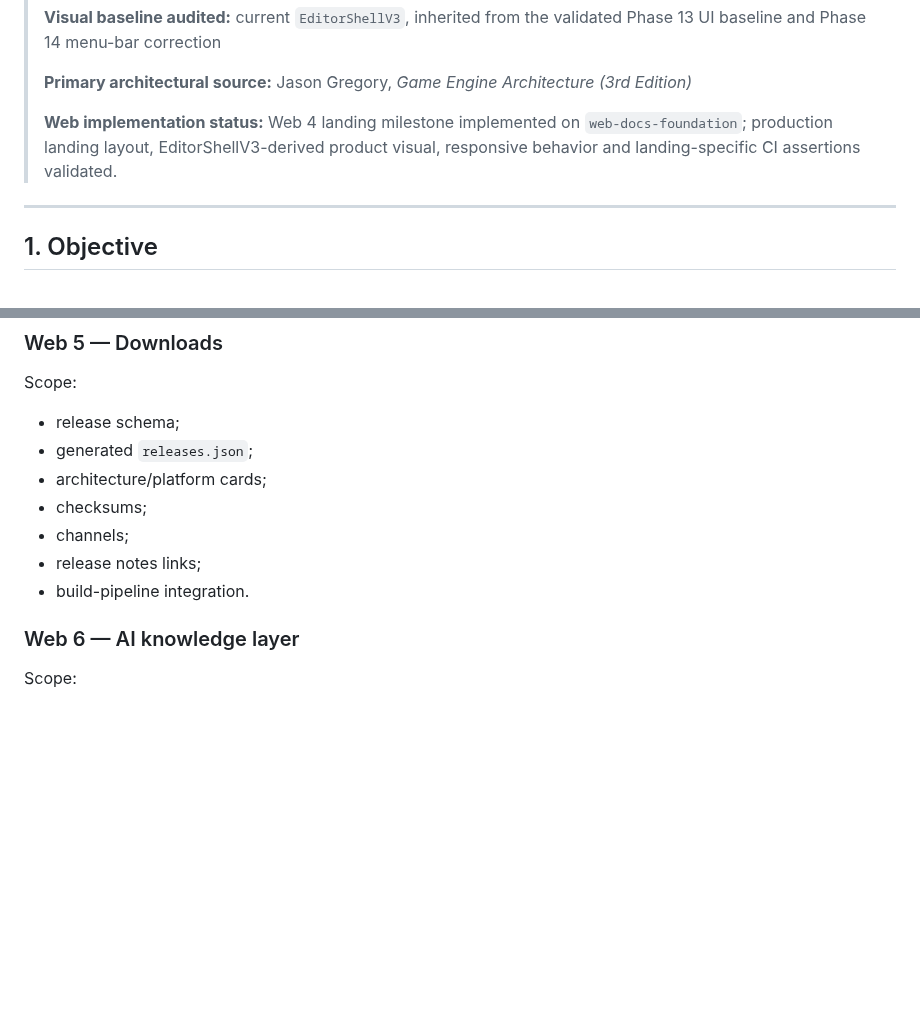
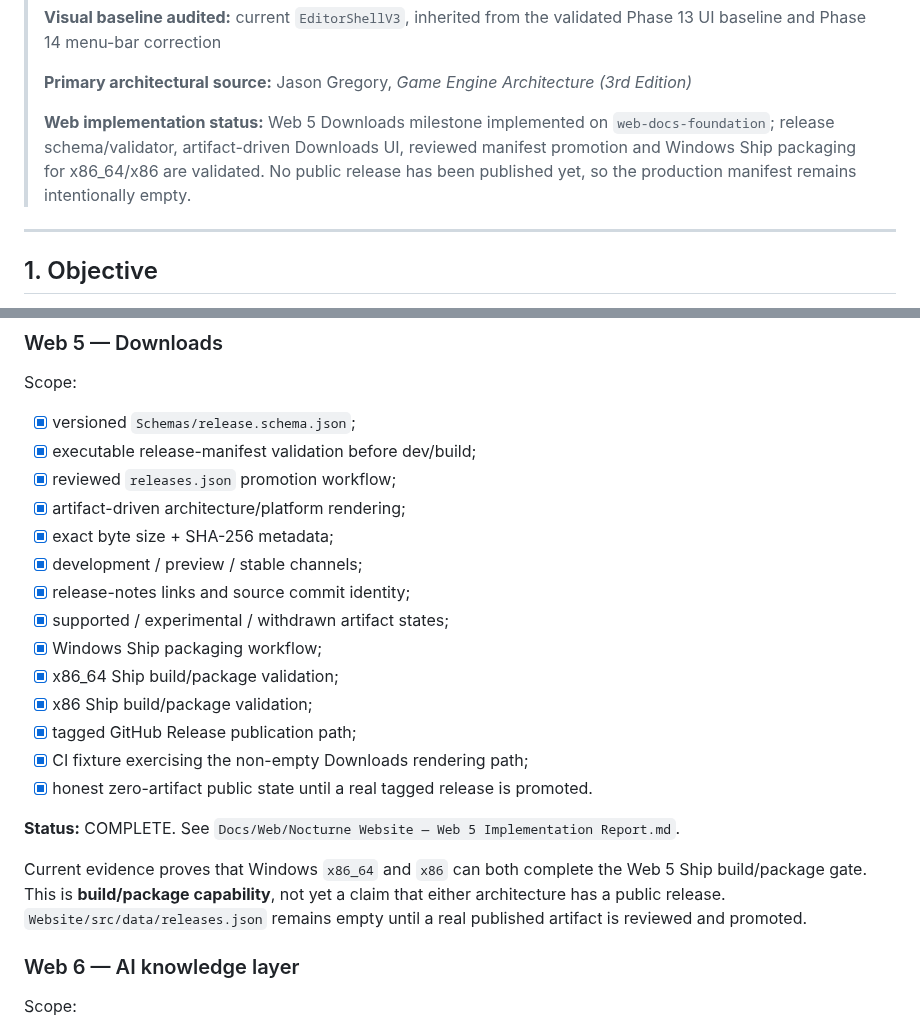
Before and after one commit to AdelinAndrica/nocturne-engine, a Markdown page: Docs/Web/Nocturne Website — Design & Technical Specification.md, 2 parts joined by grey strips. Rendered like a GitHub page; blank space fills up the shorter version.

Commit message:
docs(web): mark Web 5 Downloads complete

```diff
--- a/Docs/Web/Nocturne Website — Design & Technical Specification.md
+++ b/Docs/Web/Nocturne Website — Design & Technical Specification.md
@@ -14,7 +14,7 @@
 >
 > **Primary architectural source:** Jason Gregory, *Game Engine Architecture (3rd Edition)*
 >
-> **Web implementation status:** Web 4 landing milestone implemented on `web-docs-foundation`; production landing layout, EditorShellV3-derived product visual, responsive behavior and landing-specific CI assertions validated.
+> **Web implementation status:** Web 5 Downloads milestone implemented on `web-docs-foundation`; release schema/validator, artifact-driven Downloads UI, reviewed manifest promotion and Windows Ship packaging for x86_64/x86 are validated. No public release has been published yet, so the production manifest remains intentionally empty.
 
 ---
 
@@ -1178,13 +1178,24 @@ No real editor screenshot asset currently exists in the repository or available
 
 Scope:
 
-- release schema;
-- generated `releases.json`;
-- architecture/platform cards;
-- checksums;
-- channels;
-- release notes links;
-- build-pipeline integration.
+- [x] versioned `Schemas/release.schema.json`;
+- [x] executable release-manifest validation before dev/build;
+- [x] reviewed `releases.json` promotion workflow;
+- [x] artifact-driven architecture/platform rendering;
+- [x] exact byte size + SHA-256 metadata;
+- [x] development / preview / stable channels;
+- [x] release-notes links and source commit identity;
+- [x] supported / experimental / withdrawn artifact states;
+- [x] Windows Ship packaging workflow;
+- [x] x86_64 Ship build/package validation;
+- [x] x86 Ship build/package validation;
+- [x] tagged GitHub Release publication path;
+- [x] CI fixture exercising the non-empty Downloads rendering path;
+- [x] honest zero-artifact public state until a real tagged release is promoted.
+
+**Status:** COMPLETE. See `Docs/Web/Nocturne Website — Web 5 Implementation Report.md`.
+
+Current evidence proves that Windows `x86_64` and `x86` can both complete the Web 5 Ship build/package gate. This is **build/package capability**, not yet a claim that either architecture has a public release. `Website/src/data/releases.json` remains empty until a real published artifact is reviewed and promoted.
 
 ### Web 6 — AI knowledge layer
 
```
Also changed, not shown: other parts of Docs/Web/Nocturne Website — Design & Technical Specification.md (+1 -1 lines).
